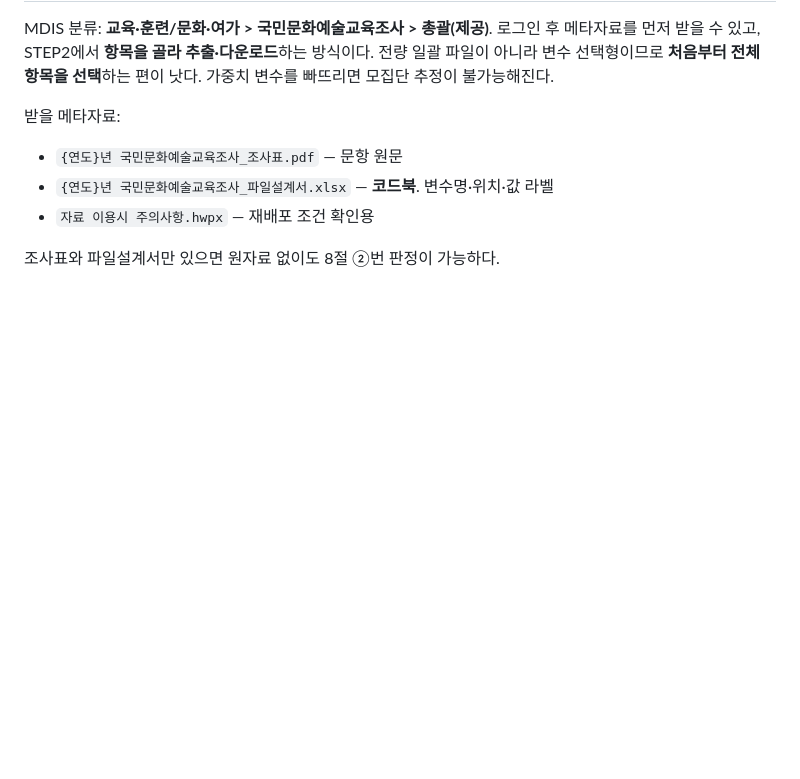
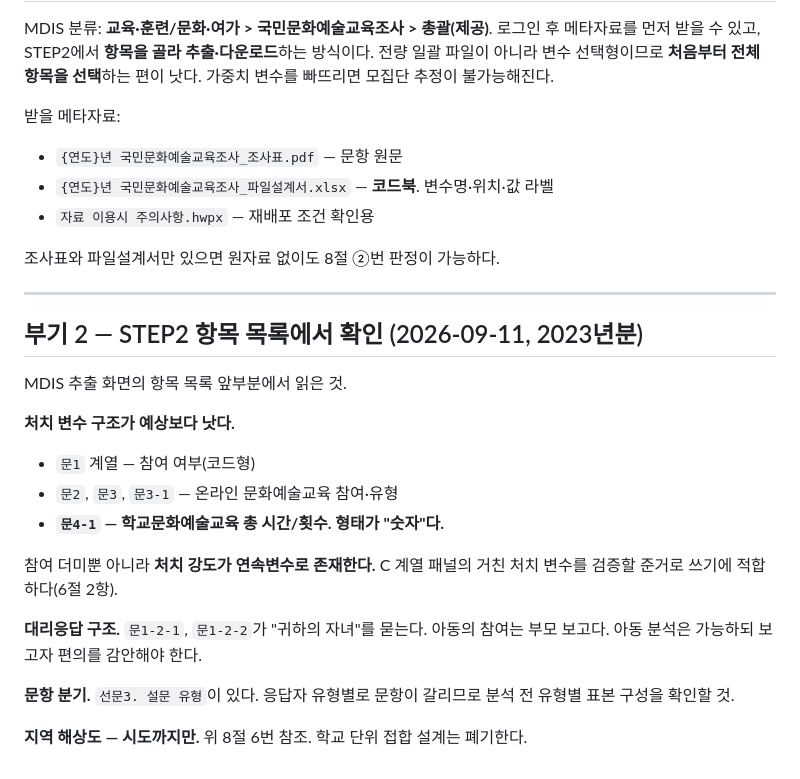
Before and after one commit to jason-j-kim/K_wave, a Markdown page: arts-education/research/2026-09-11_예술교육-변수-보유-데이터-목록.md, the part around the change. Rendered like a GitHub page; blank space fills up the shorter version.

Commit message:
Record variable structure read from MDIS extraction screen
국민문화예술교육조사 항목 목록에서 확인한 내용을 반영한다. 학교
문화예술교육 총 시수가 숫자형으로 있어 처치 강도를 연속변수로 잡을 수
있고, 자녀 참여는 부모 대리응답이며, 설문 유형에 따라 문항이 분기한다.

지역 변수가 시도와 지역규모뿐이어서 학교·지역 단위 접합으로 이중차분을
식별하려던 설계는 이 자료로 불가능하다. 해당 항목을 폐기로 기록한다.

Co-Authored-By: Claude Opus 5 <noreply@anthropic.com>
Claude-Session: https://claude.ai/code/session_01PUe7w2s5yBgLypMbwp7xK3

```diff
--- a/arts-education/research/2026-09-11_예술교육-변수-보유-데이터-목록.md
+++ b/arts-education/research/2026-09-11_예술교육-변수-보유-데이터-목록.md
@@ -205,3 +205,26 @@ MDIS 분류: **교육·훈련/문화·여가 > 국민문화예술교육조사 >
 - `자료 이용시 주의사항.hwpx` — 재배포 조건 확인용
 
 조사표와 파일설계서만 있으면 원자료 없이도 8절 ②번 판정이 가능하다.
+
+
+---
+
+## 부기 2 — STEP2 항목 목록에서 확인 (2026-09-11, 2023년분)
+
+MDIS 추출 화면의 항목 목록 앞부분에서 읽은 것.
+
+**처치 변수 구조가 예상보다 낫다.**
+- `문1` 계열 — 참여 여부(코드형)
+- `문2`, `문3`, `문3-1` — 온라인 문화예술교육 참여·유형
+- **`문4-1` — 학교문화예술교육 총 시간/횟수. 형태가 "숫자"다.**
+
+참여 더미뿐 아니라 **처치 강도가 연속변수로 존재한다.** C 계열 패널의 거친
+처치 변수를 검증할 준거로 쓰기에 적합하다(6절 2항).
+
+**대리응답 구조.** `문1-2-1`, `문1-2-2`가 "귀하의 자녀"를 묻는다. 아동의 참여는
+부모 보고다. 아동 분석은 가능하되 보고자 편의를 감안해야 한다.
+
+**문항 분기.** `선문3. 설문 유형`이 있다. 응답자 유형별로 문항이 갈리므로
+분석 전 유형별 표본 구성을 확인할 것.
+
+**지역 해상도 — 시도까지만.** 위 8절 6번 참조. 학교 단위 접합 설계는 폐기한다.
```
